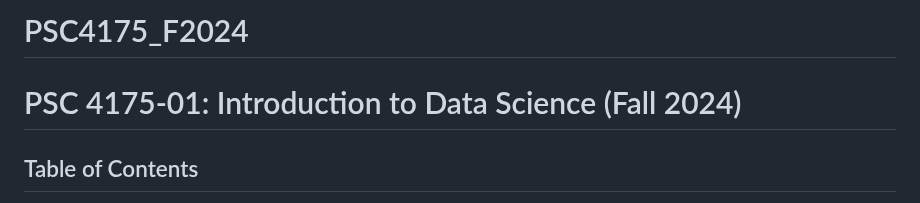
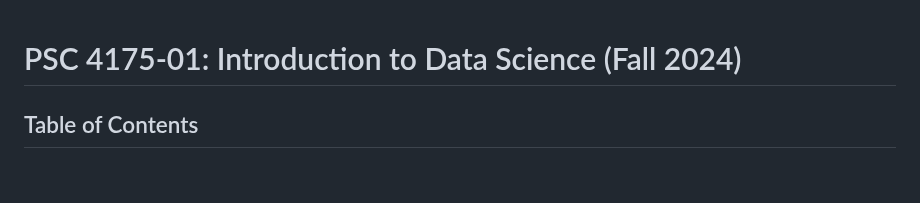
Before and after one commit to rweldzius/PSC7000_F2024, a Markdown page: README.md, the part around the change. GitHub-like rendering; blank space fills up the shorter version.

```diff
--- a/README.md
+++ b/README.md
@@ -1,5 +1,3 @@
-# PSC4175_F2024
-
 # PSC 4175-01: Introduction to Data Science (Fall 2024)
 
 ## Table of Contents
```
